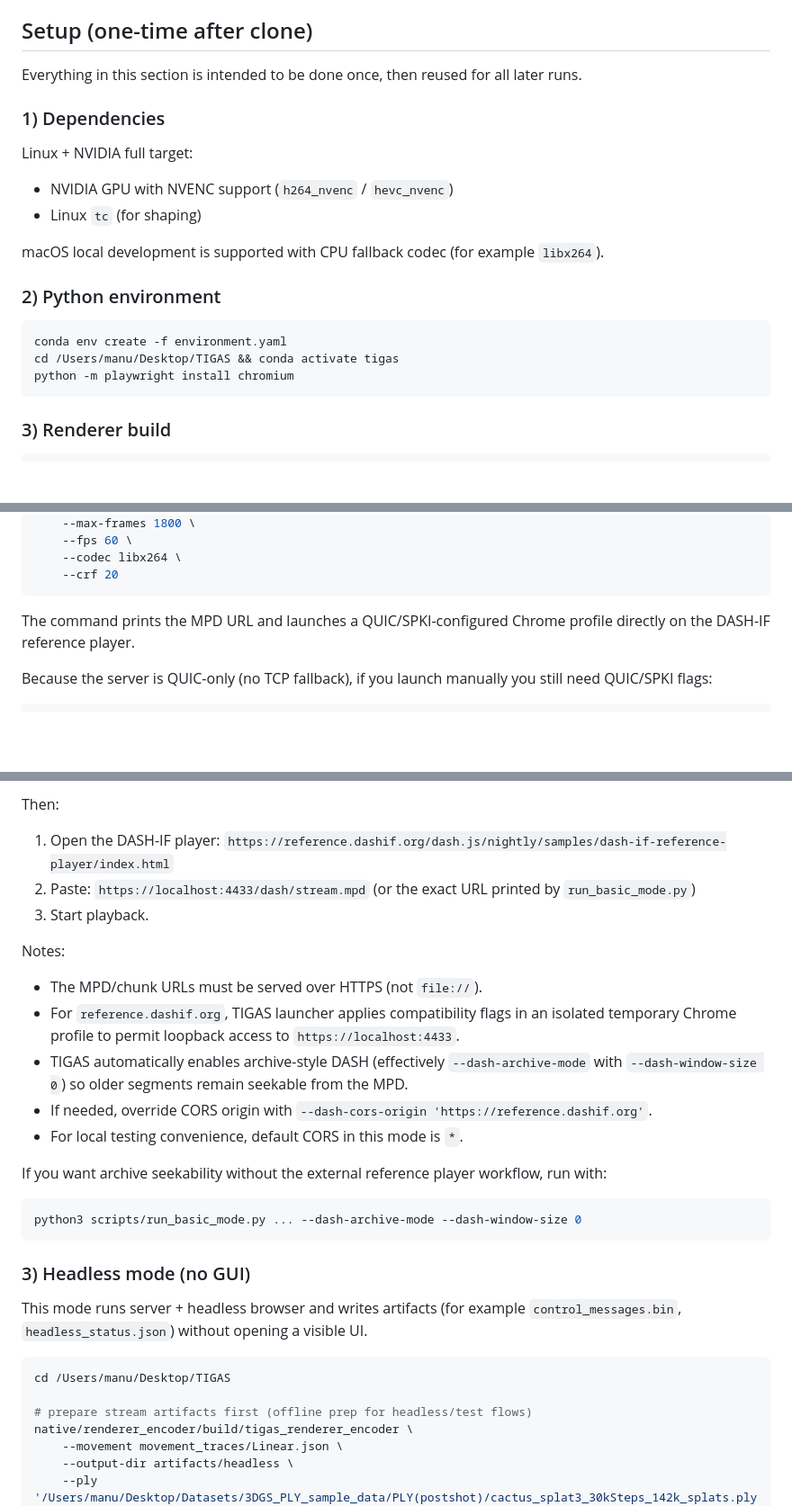
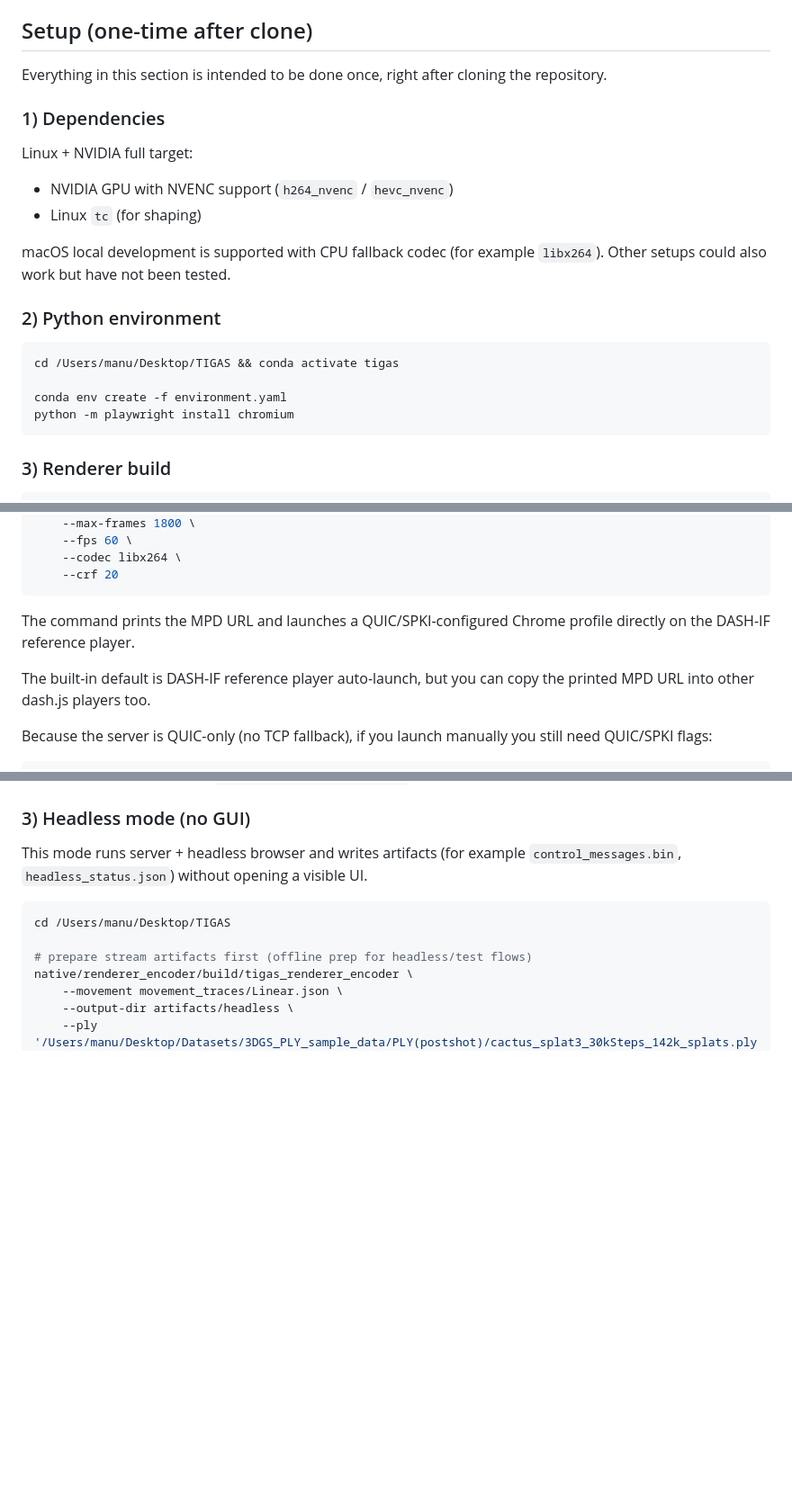
Before and after one commit to emanuele-artioli/TIGAS, a Markdown page: README.md, 3 parts joined by grey strips. Shown at 90% size. GitHub-like rendering; blank space fills up the shorter version.

````diff
--- a/README.md
+++ b/README.md
@@ -13,7 +13,7 @@ This implementation uses native components:
 
 ## Setup (one-time after clone)
 
-Everything in this section is intended to be done once, then reused for all later runs.
+Everything in this section is intended to be done once, right after cloning the repository.
 
 ### 1) Dependencies
 
@@ -22,13 +22,14 @@ Linux + NVIDIA full target:
 - NVIDIA GPU with NVENC support (`h264_nvenc` / `hevc_nvenc`)
 - Linux `tc` (for shaping)
 
-macOS local development is supported with CPU fallback codec (for example `libx264`).
+macOS local development is supported with CPU fallback codec (for example `libx264`). Other setups could also work but have not been tested.
 
 ### 2) Python environment
 
 ```bash
+cd /Users/manu/Desktop/TIGAS && conda activate tigas
+
 conda env create -f environment.yaml
-cd /Users/manu/Desktop/TIGAS && conda activate tigas
 python -m playwright install chromium
 ```
 
@@ -87,6 +88,8 @@ python3 scripts/run_basic_mode.py \
 
 The command prints the MPD URL and launches a QUIC/SPKI-configured Chrome profile directly on the DASH-IF reference player.
 
+The built-in default is DASH-IF reference player auto-launch, but you can copy the printed MPD URL into other dash.js players too.
+
 Because the server is QUIC-only (no TCP fallback), if you launch manually you still need QUIC/SPKI flags:
 
 ```bash
@@ -177,22 +113,3 @@ python3 scripts/run_basic_mode.py \
-Then:
-
-1. Open the DASH-IF player: `https://reference.dashif.org/dash.js/nightly/samples/dash-if-reference-player/index.html`
-2. Paste: `https://localhost:4433/dash/stream.mpd` (or the exact URL printed by `run_basic_mode.py`)
-3. Start playback.
-
-Notes:
-
-- The MPD/chunk URLs must be served over HTTPS (not `file://`).
-- For `reference.dashif.org`, TIGAS launcher applies compatibility flags in an isolated temporary Chrome profile to permit loopback access to `https://localhost:4433`.
-- TIGAS automatically enables archive-style DASH (effectively `--dash-archive-mode` with `--dash-window-size 0`) so older segments remain seekable from the MPD.
-- If needed, override CORS origin with `--dash-cors-origin 'https://reference.dashif.org'`.
-- For local testing convenience, default CORS in this mode is `*`.
-
-If you want archive seekability without the external reference player workflow, run with:
-
-```bash
-python3 scripts/run_basic_mode.py ... --dash-archive-mode --dash-window-size 0
-```
 
 ### 3) Headless mode (no GUI)
 
````
Also changed, not shown: other parts of README.md (+0 -67 lines).
